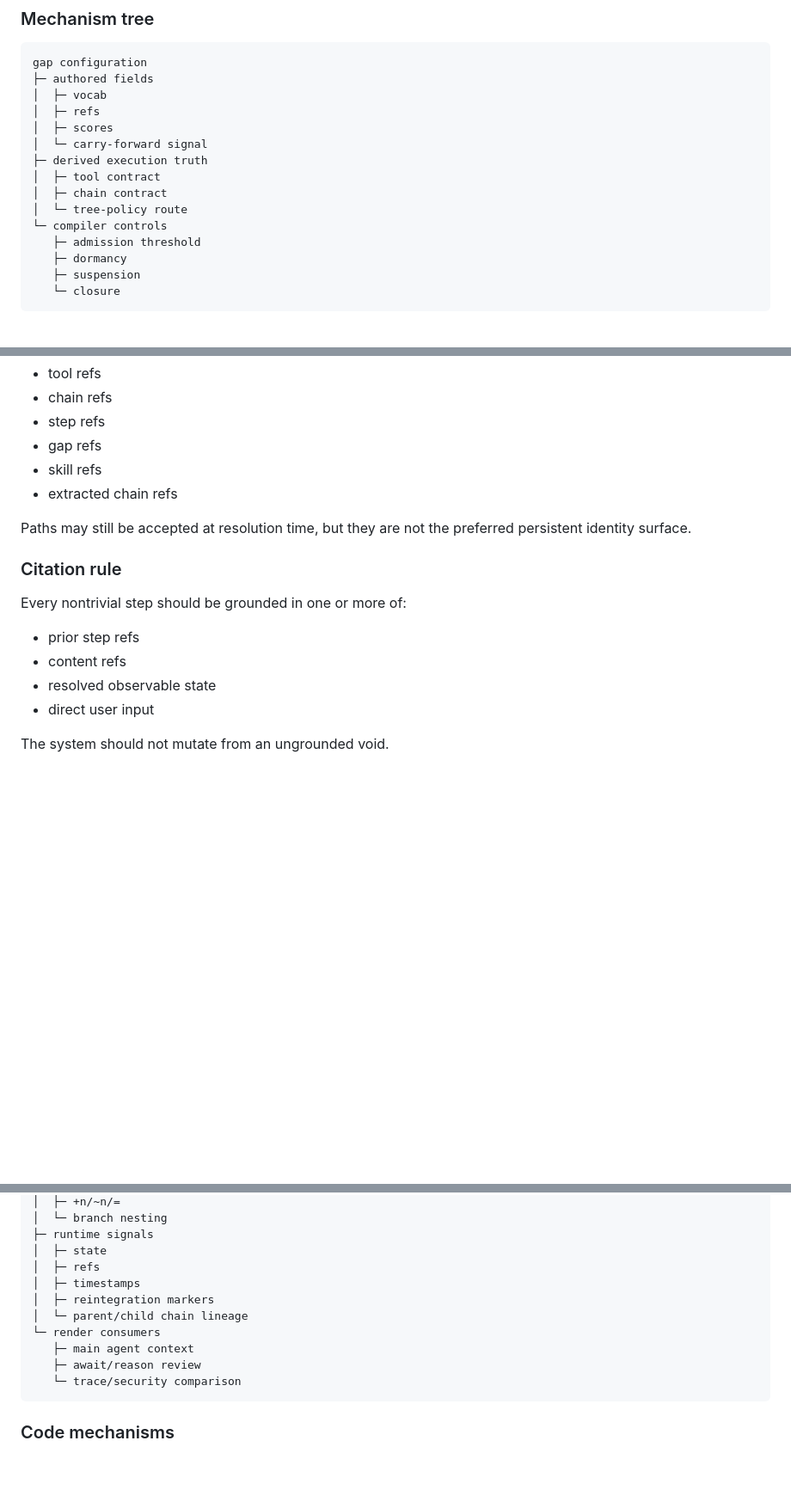
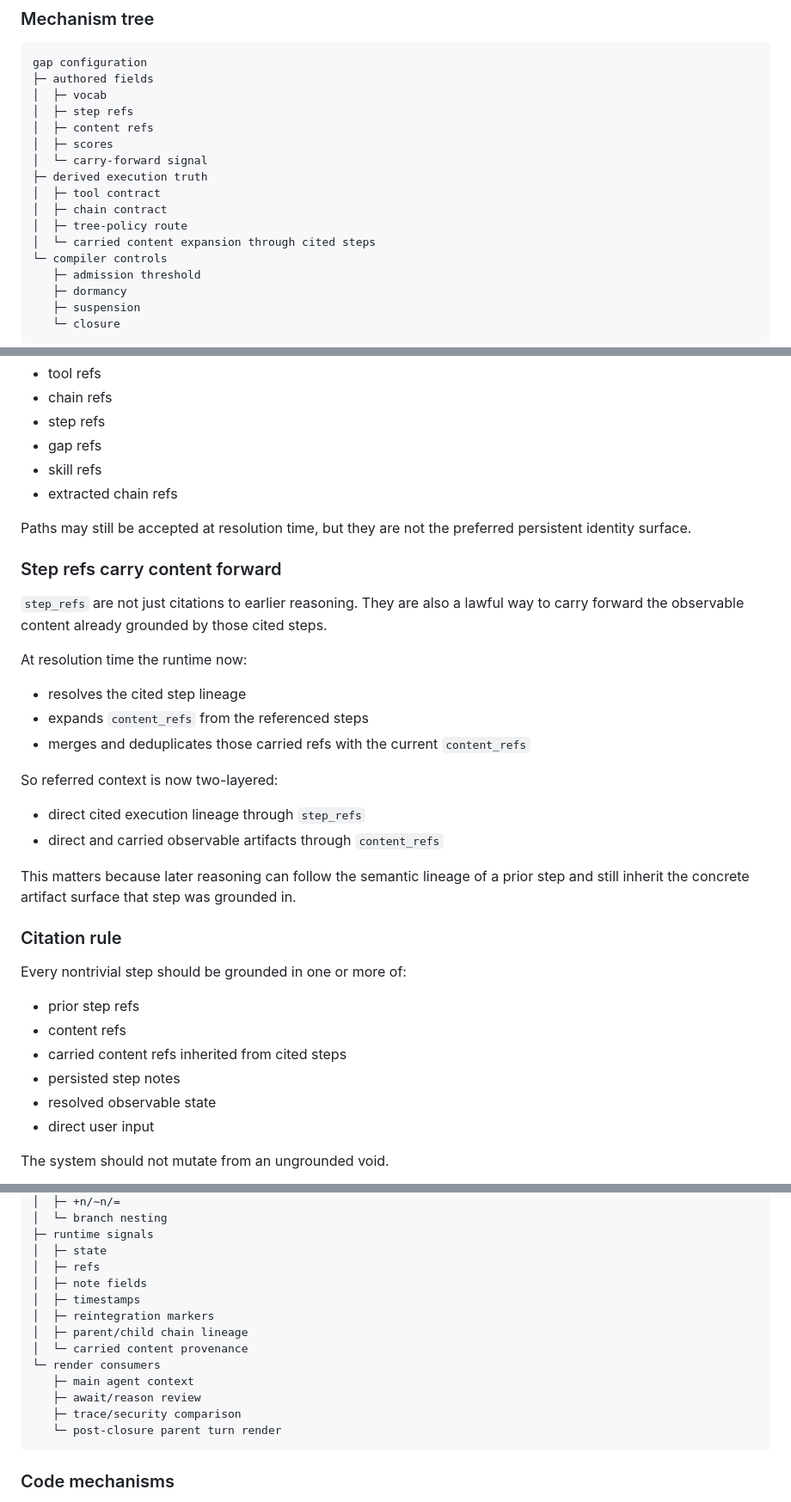
Before and after one commit to k2invested/.cors, a Markdown page: docs/PRINCIPLES.md, 3 parts joined by grey strips. Shown at 86% size. Drawn GitHub-style; blank space fills up the shorter version.

````diff
--- a/docs/PRINCIPLES.md
+++ b/docs/PRINCIPLES.md
@@ -418,13 +467,15 @@ The kernel may admit, defer, suspend, or close it, but it does not retroactively
 gap configuration
 ├─ authored fields
 │  ├─ vocab
-│  ├─ refs
+│  ├─ step refs
+│  ├─ content refs
 │  ├─ scores
 │  └─ carry-forward signal
 ├─ derived execution truth
 │  ├─ tool contract
 │  ├─ chain contract
-│  └─ tree-policy route
+│  ├─ tree-policy route
+│  └─ carried content expansion through cited steps
 └─ compiler controls
    ├─ admission threshold
    ├─ dormancy
@@ -511,12 +562,31 @@ Examples:
 
 Paths may still be accepted at resolution time, but they are not the preferred persistent identity surface.
 
+### Step refs carry content forward
+
+`step_refs` are not just citations to earlier reasoning. They are also a lawful way to carry forward the observable content already grounded by those cited steps.
+
+At resolution time the runtime now:
+
+- resolves the cited step lineage
+- expands `content_refs` from the referenced steps
+- merges and deduplicates those carried refs with the current `content_refs`
+
+So referred context is now two-layered:
+
+- direct cited execution lineage through `step_refs`
+- direct and carried observable artifacts through `content_refs`
+
+This matters because later reasoning can follow the semantic lineage of a prior step and still inherit the concrete artifact surface that step was grounded in.
+
 ### Citation rule
 
 Every nontrivial step should be grounded in one or more of:
 
 - prior step refs
 - content refs
+- carried content refs inherited from cited steps
+- persisted step notes
 - resolved observable state
 - direct user input
 
@@ -970,13 +1071,16 @@ semantic tree surface
 ├─ runtime signals
 │  ├─ state
 │  ├─ refs
+│  ├─ note fields
 │  ├─ timestamps
 │  ├─ reintegration markers
-│  └─ parent/child chain lineage
+│  ├─ parent/child chain lineage
+│  └─ carried content provenance
 └─ render consumers
    ├─ main agent context
    ├─ await/reason review
-   └─ trace/security comparison
+   ├─ trace/security comparison
+   └─ post-closure parent turn render
 ```
 
 ### Code mechanisms
````
Also changed, not shown: other parts of docs/PRINCIPLES.md (+125 -31 lines).
